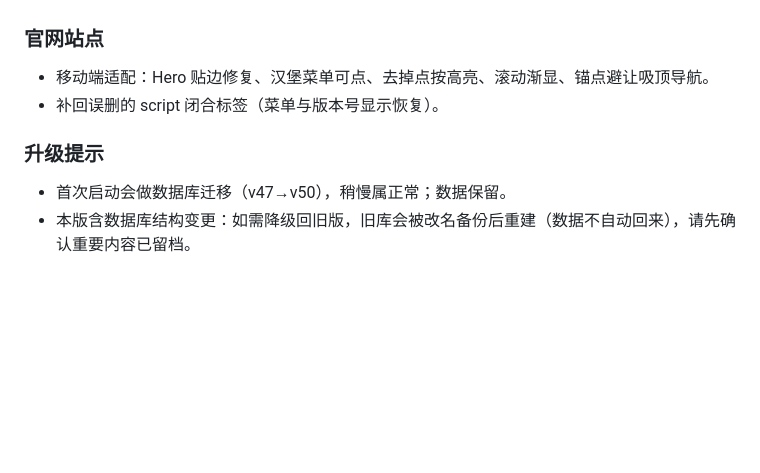
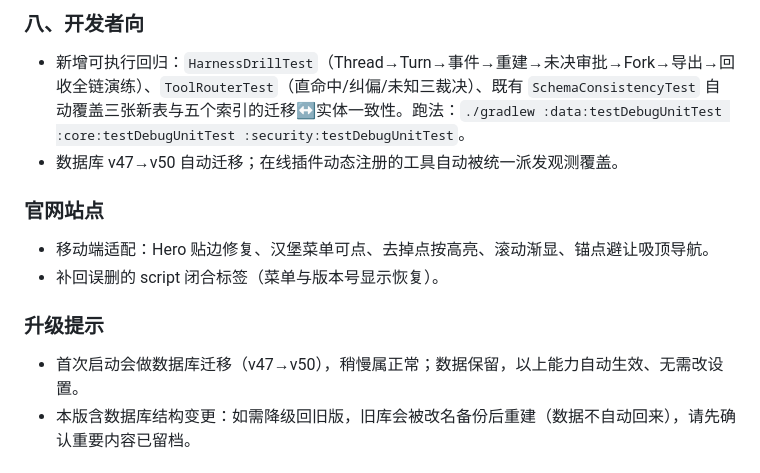
Before and after one commit to kusesad-1122/XINCODE-Public, a Markdown page: CHANGELOG.md, the part around one of its changes. GitHub-like rendering; blank space fills up the shorter version.

Commit message:
docs(release): 1.14.0 完整更新报告（八节：在线插件+运行链A-H+三移植+开发者向）
口径：向 Codex 学习借鉴（非对标）；移植文件 Apache-2.0 署名。

```diff
--- a/CHANGELOG.md
+++ b/CHANGELOG.md
@@ -24,10 +46,13 @@
+### 八、开发者向
+- 新增可执行回归：`HarnessDrillTest`（Thread→Turn→事件→重建→未决审批→Fork→导出→回收全链演练）、`ToolRouterTest`（直命中/纠偏/未知三裁决）、既有 `SchemaConsistencyTest` 自动覆盖三张新表与五个索引的迁移↔实体一致性。跑法：`./gradlew :data:testDebugUnitTest :core:testDebugUnitTest :security:testDebugUnitTest`。
+- 数据库 v47→v50 自动迁移；在线插件动态注册的工具自动被统一派发观测覆盖。
 
 ### 官网站点
 - 移动端适配：Hero 贴边修复、汉堡菜单可点、去掉点按高亮、滚动渐显、锚点避让吸顶导航。
 - 补回误删的 script 闭合标签（菜单与版本号显示恢复）。
 
 ### 升级提示
-- 首次启动会做数据库迁移（v47→v50），稍慢属正常；数据保留。
+- 首次启动会做数据库迁移（v47→v50），稍慢属正常；数据保留，以上能力自动生效、无需改设置。
 - 本版含数据库结构变更：如需降级回旧版，旧库会被改名备份后重建（数据不自动回来），请先确认重要内容已留档。
 
 ## [1.13.8] - 2026-09-06
```
Also changed, not shown: other parts of CHANGELOG.md (+32 -10 lines).
